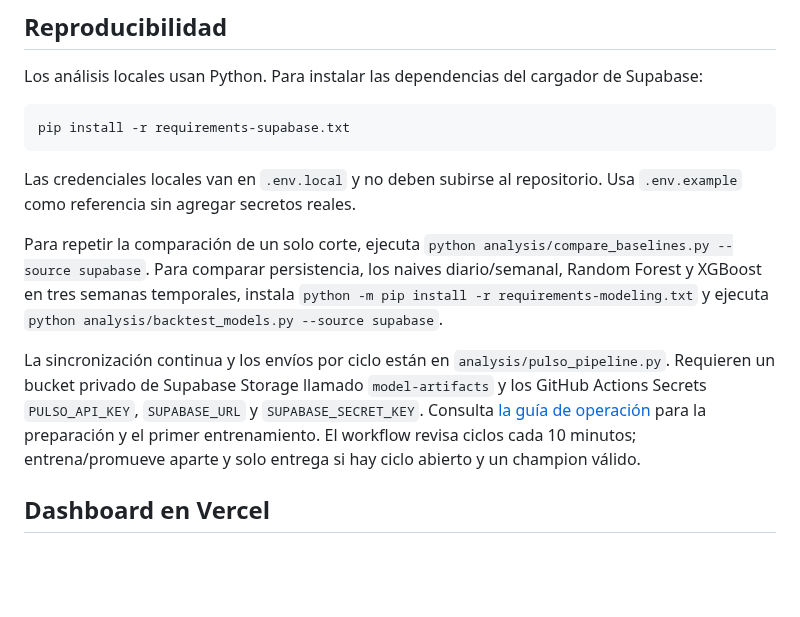
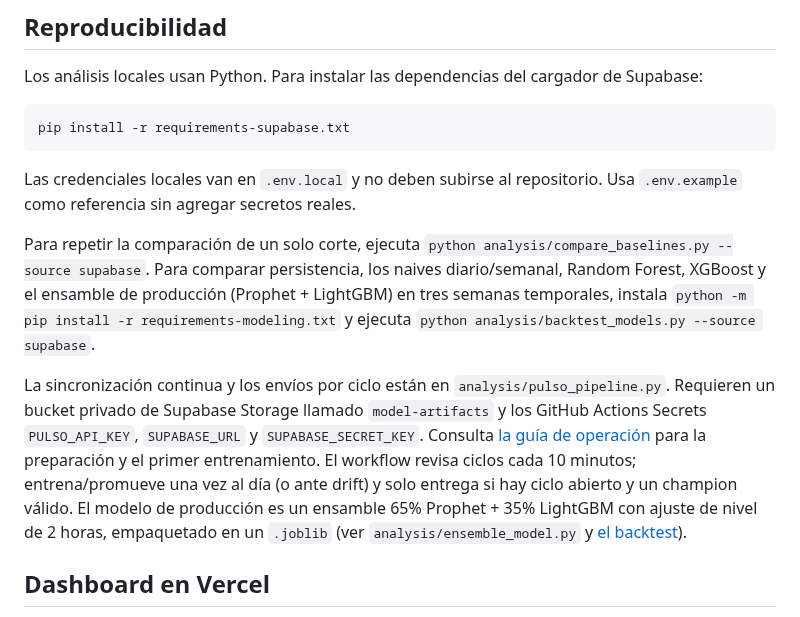
Before and after one commit to danielaestudio02-del/Primer_proyecto, a Markdown page: README.md, the part around the change. Drawn GitHub-style; blank space fills up the shorter version.

```diff
--- a/README.md
+++ b/README.md
@@ -20,9 +20,9 @@ pip install -r requirements-supabase.txt
 
 Las credenciales locales van en `.env.local` y no deben subirse al repositorio. Usa `.env.example` como referencia sin agregar secretos reales.
 
-Para repetir la comparación de un solo corte, ejecuta `python analysis/compare_baselines.py --source supabase`. Para comparar persistencia, los naives diario/semanal, Random Forest y XGBoost en tres semanas temporales, instala `python -m pip install -r requirements-modeling.txt` y ejecuta `python analysis/backtest_models.py --source supabase`.
+Para repetir la comparación de un solo corte, ejecuta `python analysis/compare_baselines.py --source supabase`. Para comparar persistencia, los naives diario/semanal, Random Forest, XGBoost y el ensamble de producción (Prophet + LightGBM) en tres semanas temporales, instala `python -m pip install -r requirements-modeling.txt` y ejecuta `python analysis/backtest_models.py --source supabase`.
 
-La sincronización continua y los envíos por ciclo están en `analysis/pulso_pipeline.py`. Requieren un bucket privado de Supabase Storage llamado `model-artifacts` y los GitHub Actions Secrets `PULSO_API_KEY`, `SUPABASE_URL` y `SUPABASE_SECRET_KEY`. Consulta [la guía de operación](reports/operacion_envios_v1.md) para la preparación y el primer entrenamiento. El workflow revisa ciclos cada 10 minutos; entrena/promueve aparte y solo entrega si hay ciclo abierto y un champion válido.
+La sincronización continua y los envíos por ciclo están en `analysis/pulso_pipeline.py`. Requieren un bucket privado de Supabase Storage llamado `model-artifacts` y los GitHub Actions Secrets `PULSO_API_KEY`, `SUPABASE_URL` y `SUPABASE_SECRET_KEY`. Consulta [la guía de operación](reports/operacion_envios_v1.md) para la preparación y el primer entrenamiento. El workflow revisa ciclos cada 10 minutos; entrena/promueve una vez al día (o ante drift) y solo entrega si hay ciclo abierto y un champion válido. El modelo de producción es un ensamble 65% Prophet + 35% LightGBM con ajuste de nivel de 2 horas, empaquetado en un `.joblib` (ver `analysis/ensemble_model.py` y [el backtest](reports/backtest_modelos_v1.md)).
 
 ## Dashboard en Vercel
 
```
Also changed, not shown: reports/backtest_modelos_v1.md (+19 -16 lines), reports/operacion_envios_v1.md (+6 -2 lines), reports/figures/backtest_modelos_accuracy.png, 8 other files.
